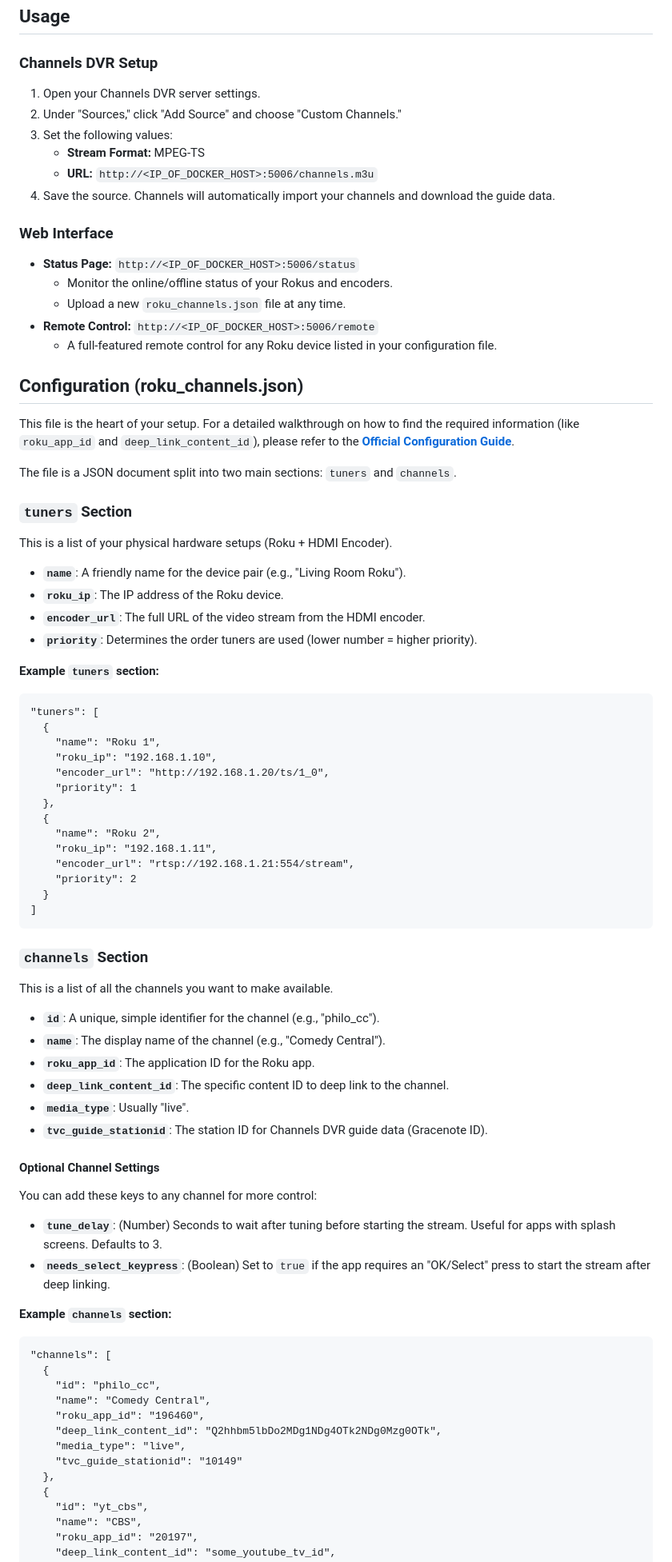
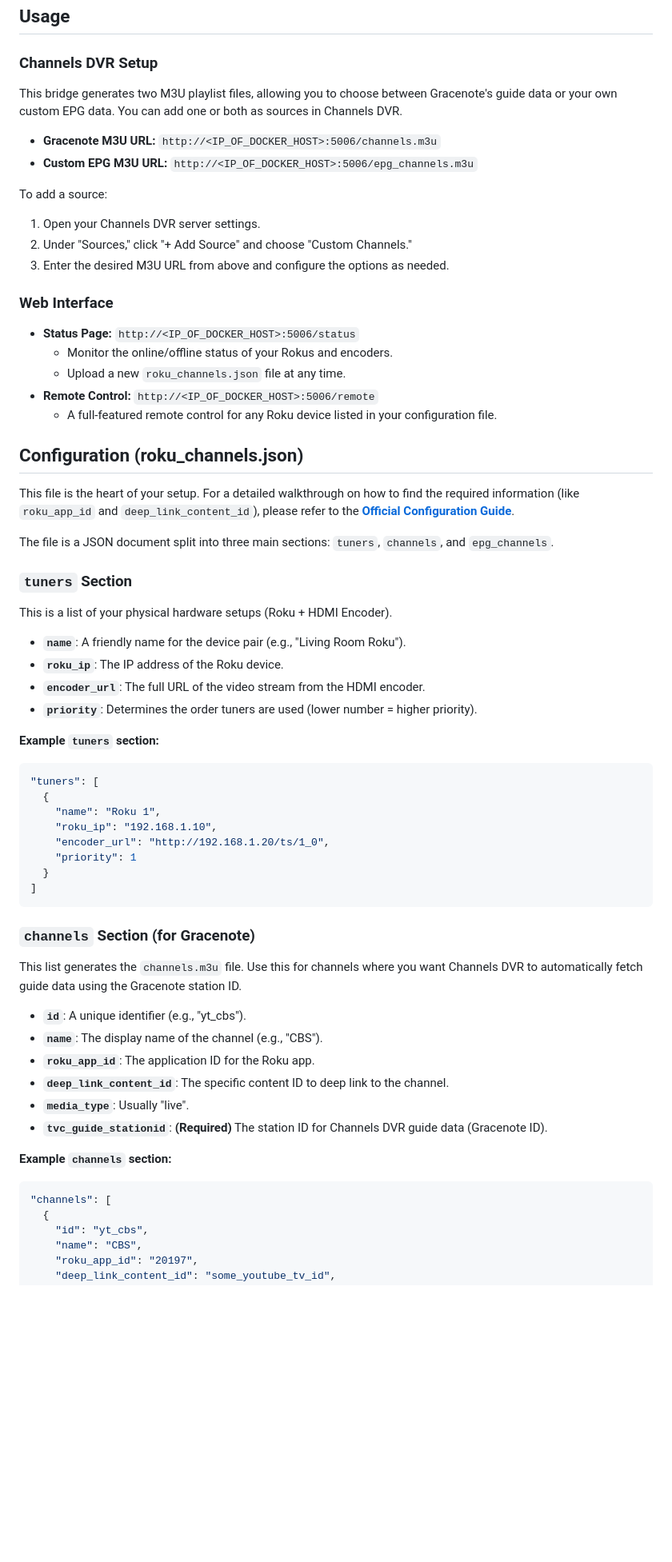
Before and after one commit to nuken/roku-bridge, a Markdown page: README.md, the part around the change printed below. Shown: that part at 80% size. Rendered like a GitHub page; blank space fills up the shorter version.

````diff
--- a/README.md
+++ b/README.md
@@ -56,12 +57,16 @@ The page will confirm the upload was successful and will automatically refresh,
 
 ### **Channels DVR Setup**
 
+This bridge generates two M3U playlist files, allowing you to choose between Gracenote's guide data or your own custom EPG data. You can add one or both as sources in Channels DVR.
+
+  * **Gracenote M3U URL:** `http://<IP_OF_DOCKER_HOST>:5006/channels.m3u`
+  * **Custom EPG M3U URL:** `http://<IP_OF_DOCKER_HOST>:5006/epg_channels.m3u`
+
+To add a source:
+
 1.  Open your Channels DVR server settings.
-2.  Under "Sources," click "Add Source" and choose "Custom Channels."
-3.  Set the following values:
-      * **Stream Format:** MPEG-TS
-      * **URL:** `http://<IP_OF_DOCKER_HOST>:5006/channels.m3u`
-4.  Save the source. Channels will automatically import your channels and download the guide data.
+2.  Under "Sources," click "+ Add Source" and choose "Custom Channels."
+3.  Enter the desired M3U URL from above and configure the options as needed.
 
 ### **Web Interface**
 
@@ -75,7 +80,7 @@ The page will confirm the upload was successful and will automatically refresh,
 
 This file is the heart of your setup. For a detailed walkthrough on how to find the required information (like `roku_app_id` and `deep_link_content_id`), please refer to the [**Official Configuration Guide**](https://codetricks.ct.ws/roku).
 
-The file is a JSON document split into two main sections: `tuners` and `channels`.
+The file is a JSON document split into three main sections: `tuners`, `channels`, and `epg_channels`.
 
 ### **`tuners` Section**
 
@@ -88,53 +93,32 @@ This is a list of your physical hardware setups (Roku + HDMI Encoder).
 
 **Example `tuners` section:**
 
-```
+```json
 "tuners": [
   {
     "name": "Roku 1",
     "roku_ip": "192.168.1.10",
     "encoder_url": "http://192.168.1.20/ts/1_0",
     "priority": 1
-  },
-  {
-    "name": "Roku 2",
-    "roku_ip": "192.168.1.11",
-    "encoder_url": "rtsp://192.168.1.21:554/stream",
-    "priority": 2
   }
 ]
 ```
 
-### **`channels` Section**
+### **`channels` Section (for Gracenote)**
 
-This is a list of all the channels you want to make available.
+This list generates the `channels.m3u` file. Use this for channels where you want Channels DVR to automatically fetch guide data using the Gracenote station ID.
 
-  * **`id`**: A unique, simple identifier for the channel (e.g., "philo\_cc").
-  * **`name`**: The display name of the channel (e.g., "Comedy Central").
+  * **`id`**: A unique identifier (e.g., "yt\_cbs").
+  * **`name`**: The display name of the channel (e.g., "CBS").
   * **`roku_app_id`**: The application ID for the Roku app.
   * **`deep_link_content_id`**: The specific content ID to deep link to the channel.
   * **`media_type`**: Usually "live".
-  * **`tvc_guide_stationid`**: The station ID for Channels DVR guide data (Gracenote ID).
-
-#### **Optional Channel Settings**
-
-You can add these keys to any channel for more control:
-
-  * **`tune_delay`**: (Number) Seconds to wait after tuning before starting the stream. Useful for apps with splash screens. Defaults to 3.
-  * **`needs_select_keypress`**: (Boolean) Set to `true` if the app requires an "OK/Select" press to start the stream after deep linking.
+  * **`tvc_guide_stationid`**: **(Required)** The station ID for Channels DVR guide data (Gracenote ID).
 
 **Example `channels` section:**
 
-```
+```json
 "channels": [
-  {
-    "id": "philo_cc",
-    "name": "Comedy Central",
-    "roku_app_id": "196460",
-    "deep_link_content_id": "Q2hhbm5lbDo2MDg1NDg4OTk2NDg0Mzg0OTk",
-    "media_type": "live",
-    "tvc_guide_stationid": "10149"
-  },
   {
     "id": "yt_cbs",
     "name": "CBS",
````
Also changed, not shown: other parts of README.md (+52 -16 lines).
